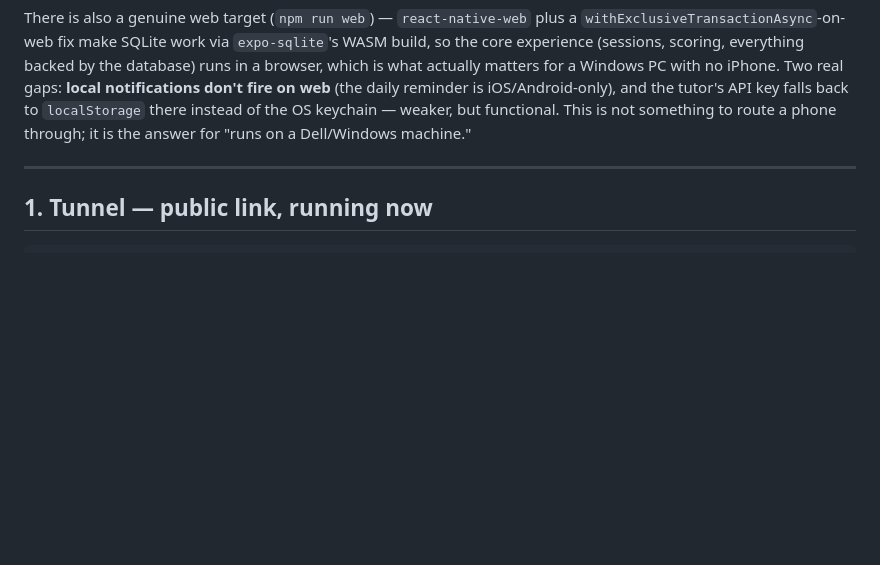
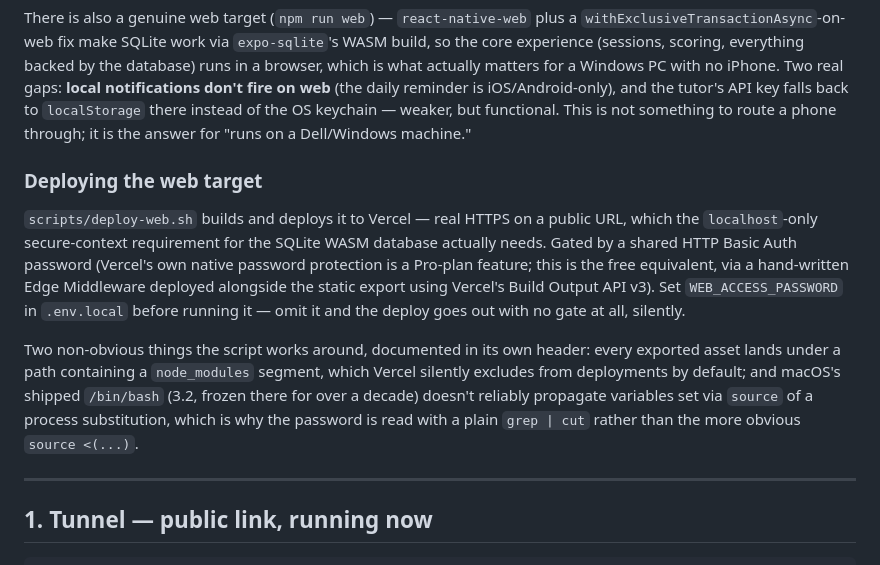
Before and after one commit to pavankomateedi/sat-prep, a Markdown page: docs/HOSTING.md, the part around the change. Rendered like a GitHub page; blank space fills up the shorter version.

Commit message:
Document the password-gated web deploy in docs/HOSTING.md
Co-Authored-By: Claude Sonnet 5 <noreply@anthropic.com>

```diff
--- a/docs/HOSTING.md
+++ b/docs/HOSTING.md
@@ -20,6 +20,21 @@ which is what actually matters for a Windows PC with no iPhone. Two real gaps: *
 notifications don't fire on web** (the daily reminder is iOS/Android-only), and the tutor's API
 key falls back to `localStorage` there instead of the OS keychain — weaker, but functional. This
 is not something to route a phone through; it is the answer for "runs on a Dell/Windows machine."
+
+### Deploying the web target
+
+`scripts/deploy-web.sh` builds and deploys it to Vercel — real HTTPS on a public URL, which the
+`localhost`-only secure-context requirement for the SQLite WASM database actually needs. Gated
+by a shared HTTP Basic Auth password (Vercel's own native password protection is a Pro-plan
+feature; this is the free equivalent, via a hand-written Edge Middleware deployed alongside the
+static export using Vercel's Build Output API v3). Set `WEB_ACCESS_PASSWORD` in `.env.local`
+before running it — omit it and the deploy goes out with no gate at all, silently.
+
+Two non-obvious things the script works around, documented in its own header: every exported
+asset lands under a path containing a `node_modules` segment, which Vercel silently excludes
+from deployments by default; and macOS's shipped `/bin/bash` (3.2, frozen there for over a
+decade) doesn't reliably propagate variables set via `source` of a process substitution, which
+is why the password is read with a plain `grep | cut` rather than the more obvious `source <(...)`.
 
 ---
 
```
